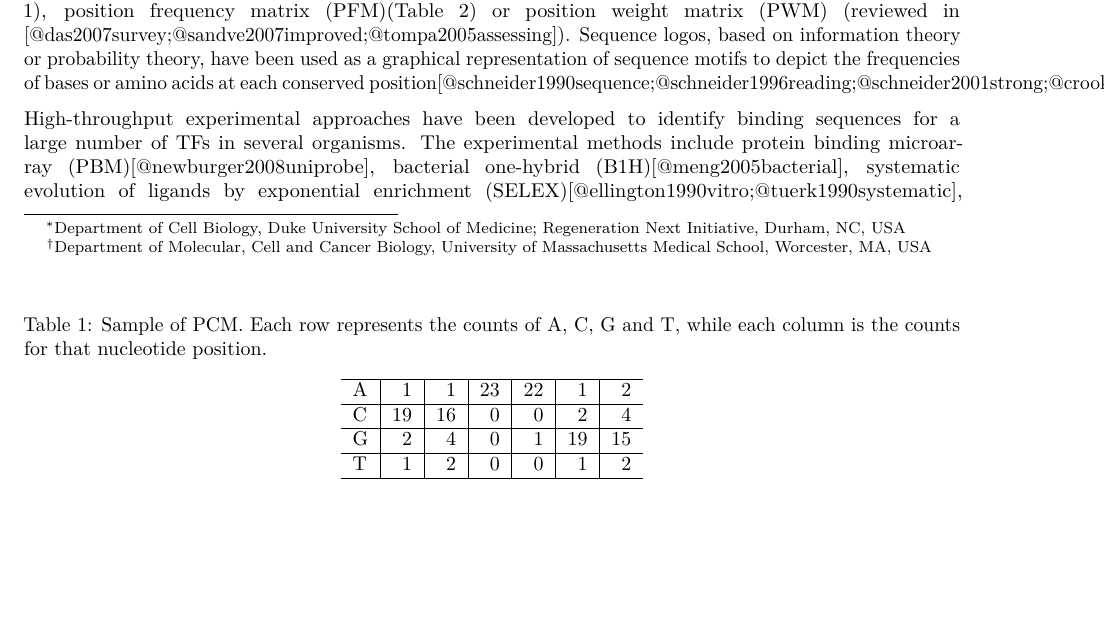
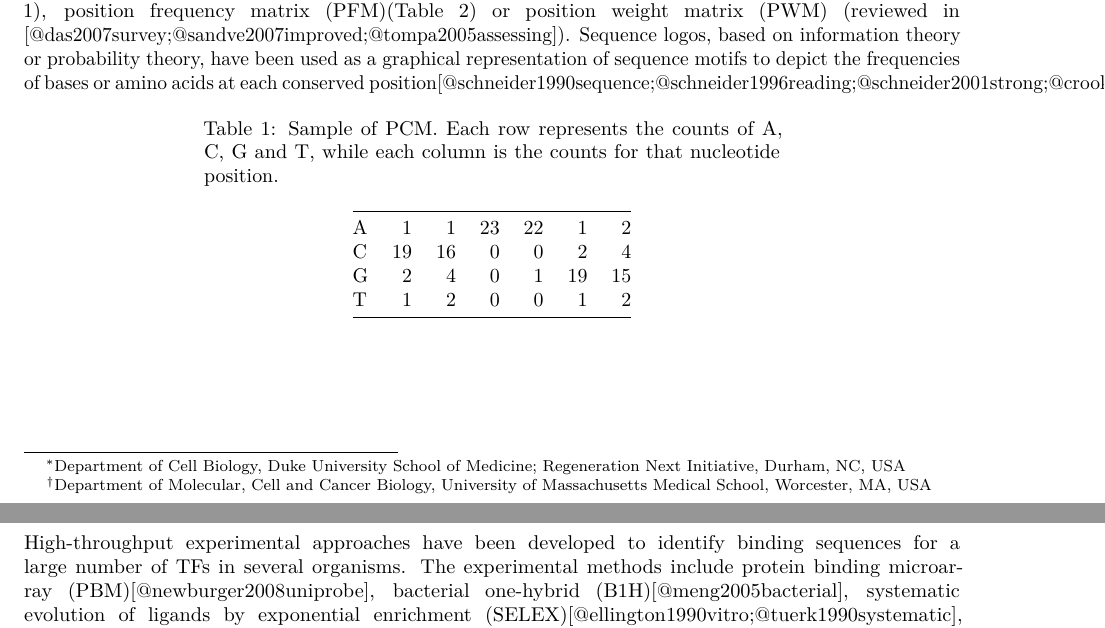
Before and after one commit to jianhong/motifStackWorkshop, an R Markdown document (vignettes/motifStack_HTML.Rmd): part of page 1 of 9 before the commit and two parts of pages 1 and 2 of 9 after it, the two joined at a grey line, cut so that both start at the same text, the shorter picture padded with empty space. Rendered offline with R 4.5, knitr and Pandoc, then LaTeX, with nearby package versions; some code elsewhere in the file could not run offline; a font, style sheet, LaTeX package, included part or bibliography that could not be used is replaced or left out.

Commit message:
change the table format.

````diff
--- a/vignettes/motifStack_HTML.Rmd
+++ b/vignettes/motifStack_HTML.Rmd
@@ -49,13 +49,13 @@ pcm <- c(1, 1, 23, 22, 1, 2, 19, 16, 0, 0, 2, 4,
          2, 4, 0, 1, 19, 15, 1, 2, 0, 0, 1, 2)
 pcm <- matrix(pcm, nrow = 4, byrow = TRUE)
 row.names(pcm) <- c("A", "C", "G", "T")
-kable(pcm, format = "latex", caption = "\\label{motifstackfig:PCM}Sample of PCM. Each row represents the counts of A, C, G and T, while each column is the counts for that nucleotide position.")
+kable(pcm, caption = "\\label{motifstackfig:PCM}Sample of PCM. Each row represents the counts of A, C, G and T, while each column is the counts for that nucleotide position.")
 ```
 
 
 ```{r, echo=FALSE}
 pfm <- t(t(pcm)/colSums(pcm))
-kable(pfm, format = "latex", digits=2,
+kable(pfm, digits=2,
       caption = "\\label{motifstackfig:PFM}Sample of PFM. Each row represents the frequency of A, C, G and T, while each column is the frequency for that nucleotide position.")
 ```
 
````
